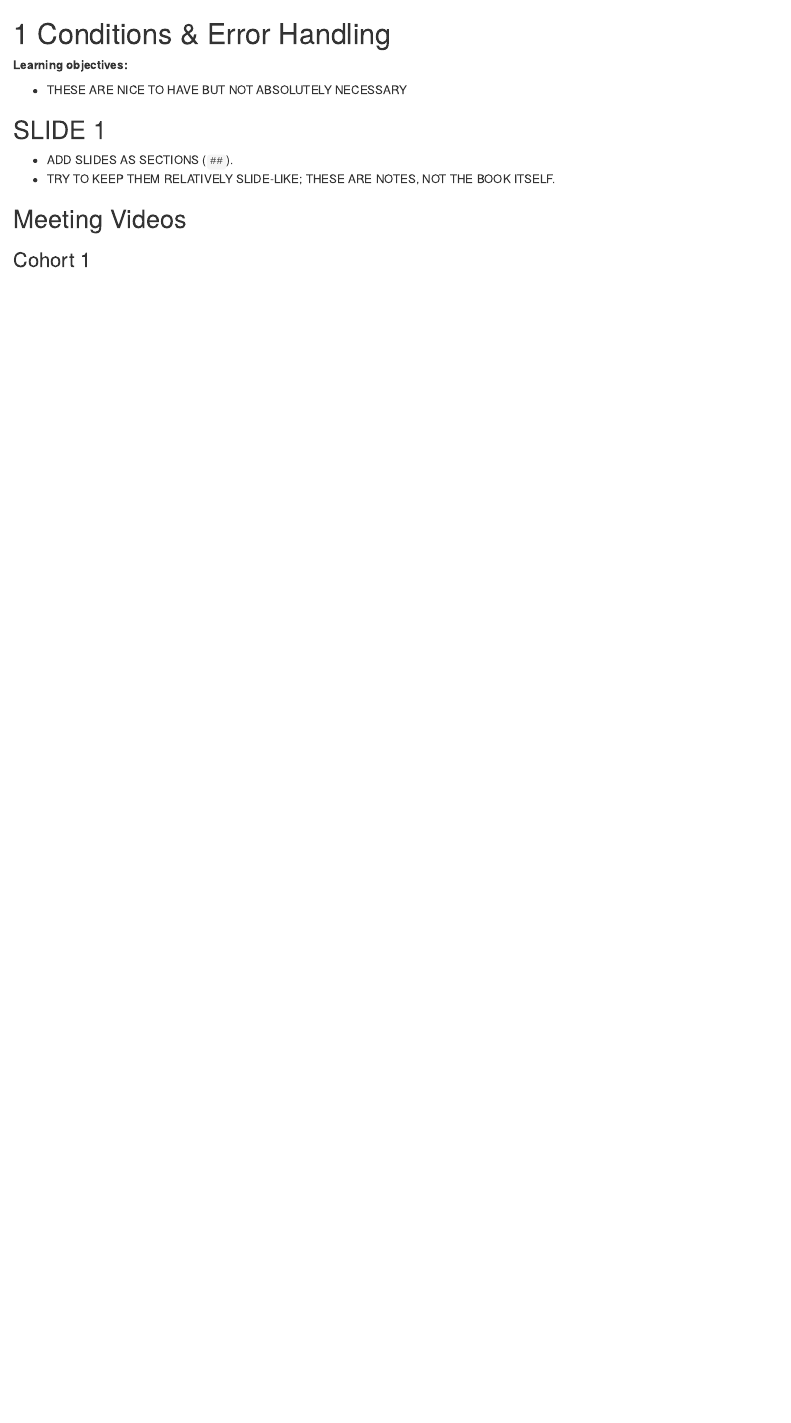
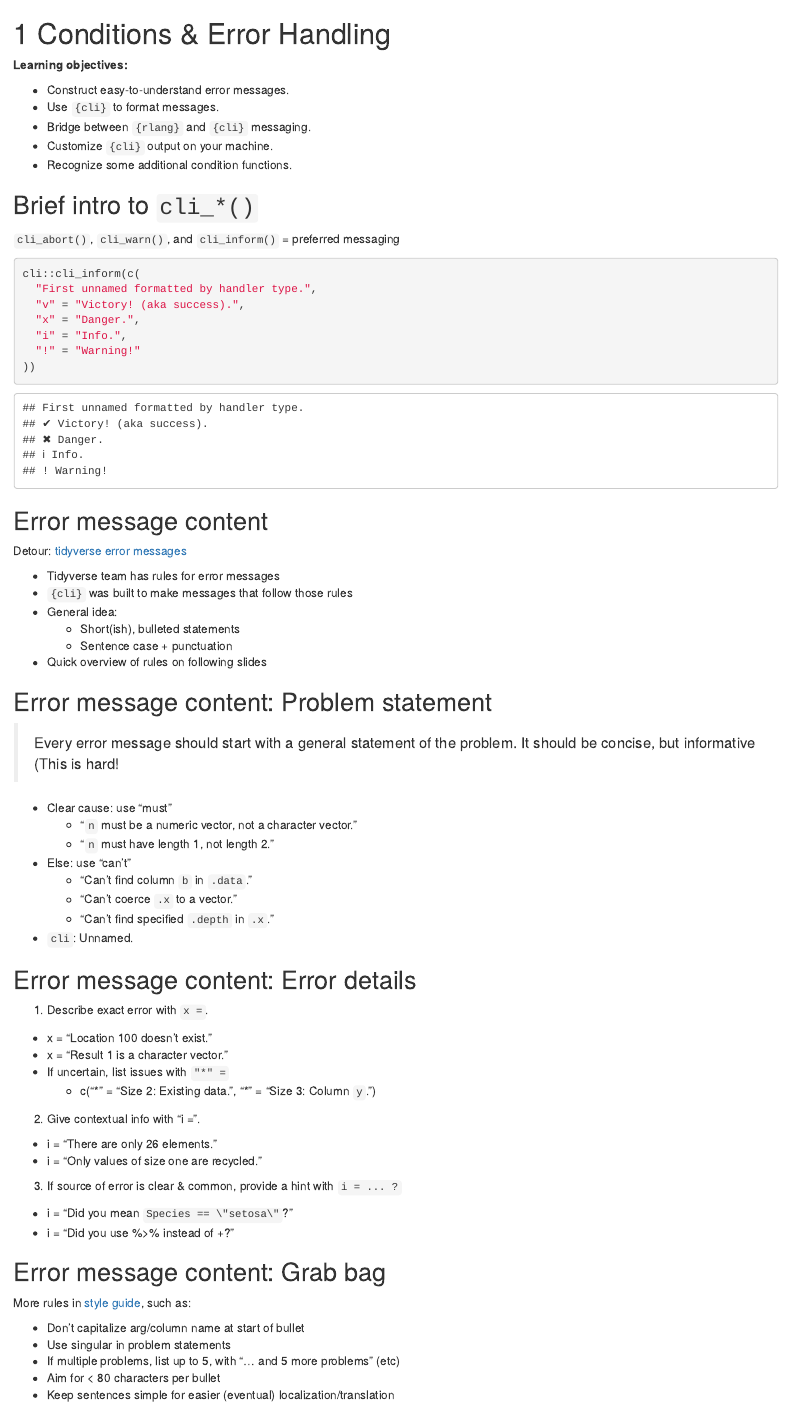
Before and after one commit to r4ds/bookclub-rlang, an R Markdown document (04_conditions-error-handling.Rmd): the page in a window 1100 px wide, from its top. Rendered offline with R 4.5, knitr and Pandoc, with nearby package versions; folded parts are opened; drawn as R Markdown's standard HTML page in place of the format the file asks for.

Commit message:
Condition messaging

````diff
--- a/04_conditions-error-handling.Rmd
+++ b/04_conditions-error-handling.Rmd
@@ -2,9 +2,74 @@
 
 **Learning objectives:**
 
-- THESE ARE NICE TO HAVE BUT NOT ABSOLUTELY NECESSARY
+-   Construct easy-to-understand error messages.
+-   Use `{cli}` to format messages.
+-   Bridge between `{rlang}` and `{cli}` messaging.
+-   Customize `{cli}` output on your machine.
+-   Recognize some additional condition functions.
 
-## SLIDE 1 {-}
+## Brief intro to `cli_*()` {-}
 
-- ADD SLIDES AS SECTIONS (`##`).
-- TRY TO KEEP THEM RELATIVELY SLIDE-LIKE; THESE ARE NOTES, NOT THE BOOK ITSELF.
+`cli_abort()`, `cli_warn()`, and `cli_inform()` = preferred messaging
+
+```{r cli-demo}
+cli::cli_inform(c(
+  "First unnamed formatted by handler type.",
+  "v" = "Victory! (aka success).",
+  "x" = "Danger.",
+  "i" = "Info.",
+  "!" = "Warning!"
+))
+```
+
+## Error message content {-}
+
+Detour: [tidyverse error messages](https://style.tidyverse.org/error-messages.html)
+
+-   Tidyverse team has rules for error messages
+-   `{cli}` was built to make messages that follow those rules
+-   General idea:
+    -   Short(ish), bulleted statements
+    -   Sentence case + punctuation
+-   Quick overview of rules on following slides
+
+## Error message content: Problem statement {-}
+
+> Every error message should start with a general statement of the problem. It should be concise, but informative (This is hard!
+
+-   Clear cause: use "must"
+    -   "`n` must be a numeric vector, not a character vector."
+    -   "`n` must have length 1, not length 2."
+-   Else: use "can't"
+    -   "Can't find column `b` in `.data`."
+    -   "Can't coerce `.x` to a vector."
+    -   "Can't find specified `.depth` in `.x`."
+-   `cli`: Unnamed.
+
+## Error message content: Error details {-}
+
+1.    Describe exact error with `x = `.
+
+  -   x = "Location 100 doesn't exist."
+  -   x = "Result 1 is a character vector."
+  -   If uncertain, list issues with `"*" =`
+        -   c("\*" = "Size 2: Existing data.", "\*" = "Size 3: Column `y`.")
+
+2.    Give contextual info with "i = ".
+
+  -   i = "There are only 26 elements."
+  -   i = "Only values of size one are recycled."
+
+3.    If source of error is clear & common, provide a hint with `i = ... ?`
+  -   i = "Did you mean `Species == \"setosa\"`?"
+  -   i = "Did you use %>% instead of +?"
+
+## Error message content: Grab bag {-}
+
+More rules in [style guide](https://style.tidyverse.org/error-messages.html#punctuation), such as:
+
+-   Don't capitalize arg/column name at start of bullet
+-   Use singular in problem statements
+-   If multiple problems, list up to 5, with "... and 5 more problems" (etc)
+-   Aim for < 80 characters per bullet
+-   Keep sentences simple for easier (eventual) localization/translation
````
Also changed, not shown: 04_conditions-error-handling.Rmd (51 more changed lines), 1 other file.
